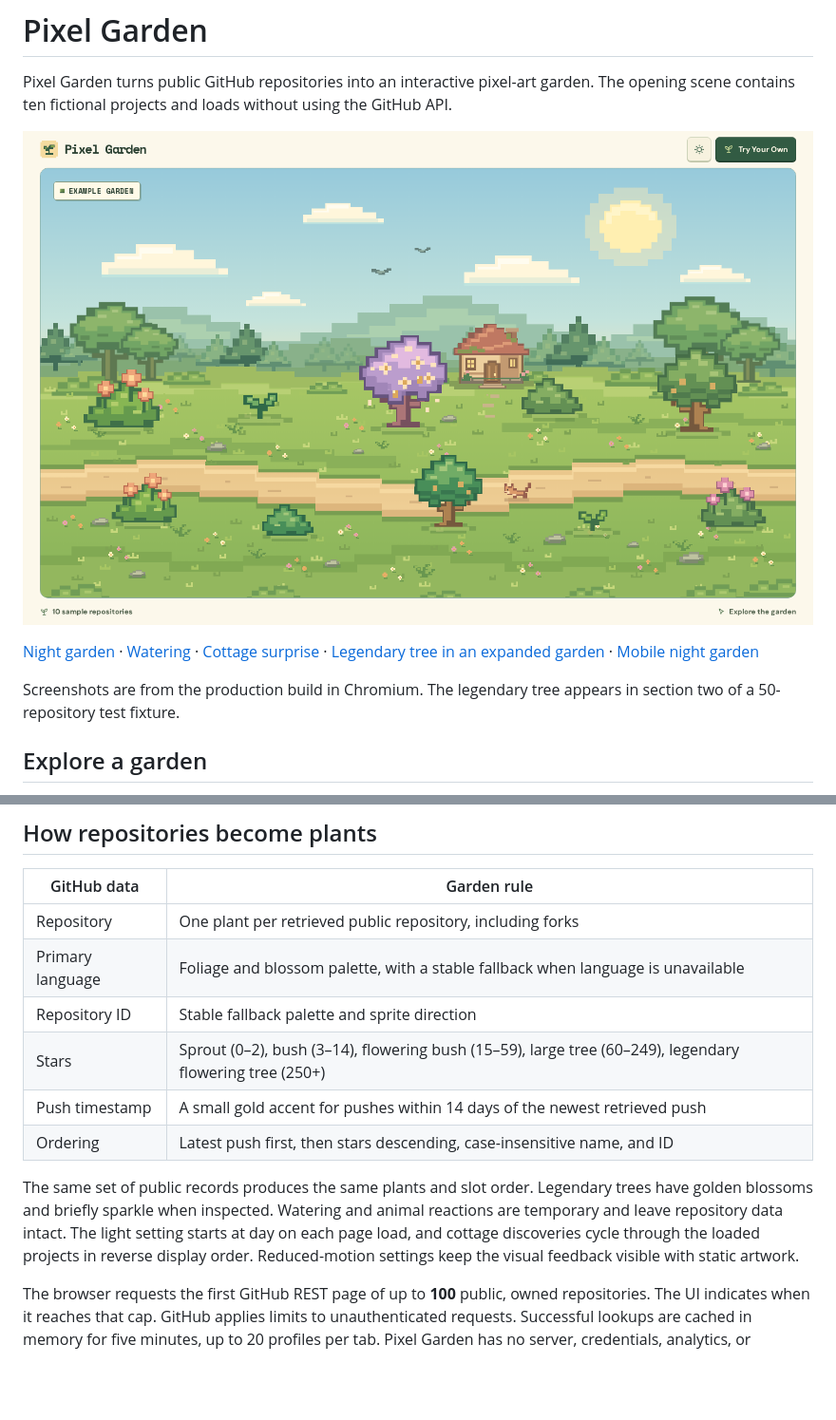
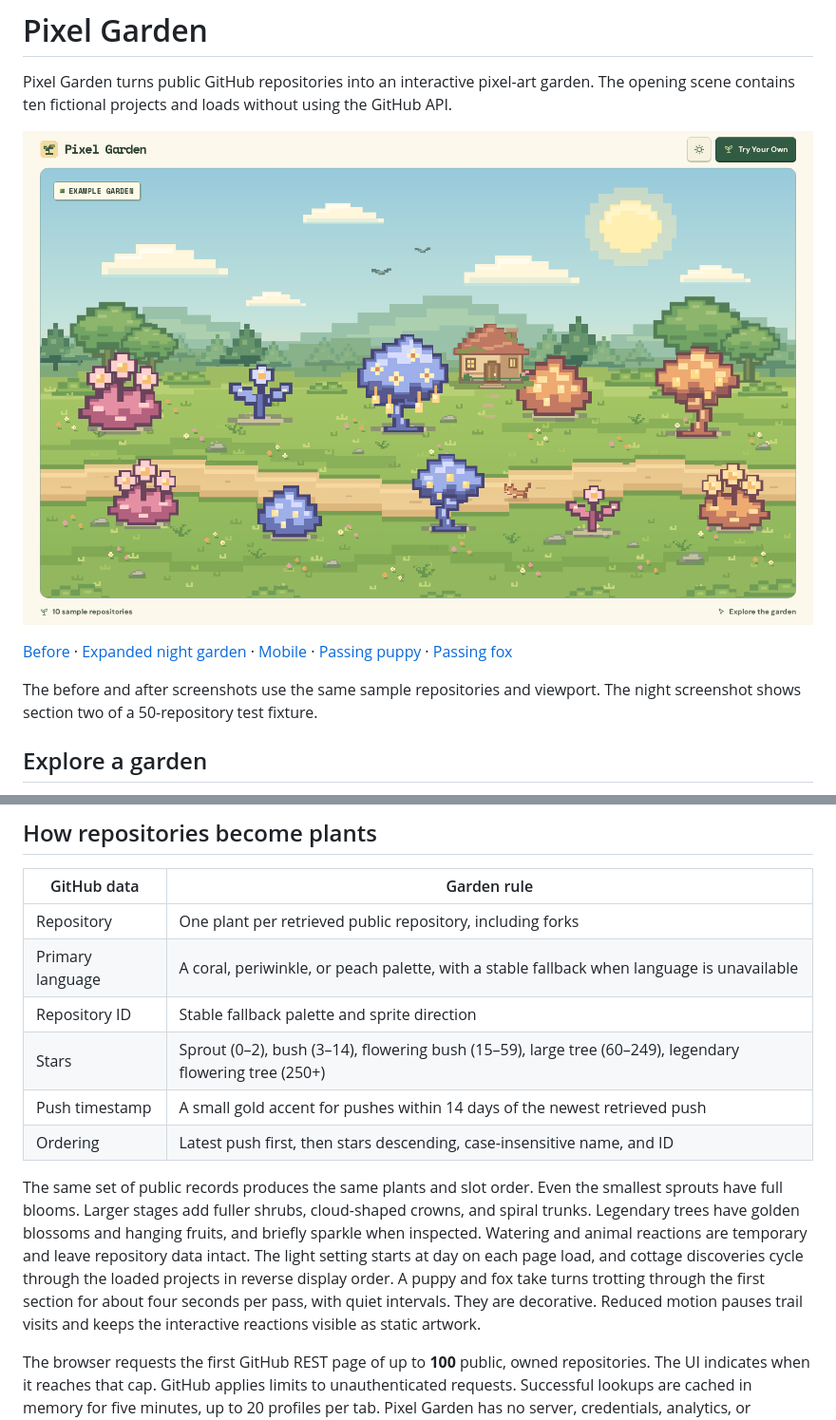
Before and after one commit to fatemeh-mohseni-AI/pixel-garden, a Markdown page: README.md, 2 parts joined by grey strips. Shown at 95% size. Drawn GitHub-style; pictures changed too: docs/screenshots/fantasy-plants/after-day.png (added); blank space fills up the shorter version.

Commit message:
Give repository plants colorful fantasy silhouettes

```diff
--- a/README.md
+++ b/README.md
@@ -2,11 +2,11 @@
 
 Pixel Garden turns public GitHub repositories into an interactive pixel-art garden. The opening scene contains ten fictional projects and loads without using the GitHub API.
 
-![The daytime example garden](docs/screenshots/interactive-magic/day.png)
+![Colorful repository plants in the daytime example garden](docs/screenshots/fantasy-plants/after-day.png)
 
-[Night garden](docs/screenshots/interactive-magic/night.png) · [Watering](docs/screenshots/interactive-magic/watering.png) · [Cottage surprise](docs/screenshots/interactive-magic/cottage.png) · [Legendary tree in an expanded garden](docs/screenshots/interactive-magic/legendary.png) · [Mobile night garden](docs/screenshots/interactive-magic/mobile.png)
+[Before](docs/screenshots/fantasy-plants/before-day.png) · [Expanded night garden](docs/screenshots/fantasy-plants/expanded-night.png) · [Mobile](docs/screenshots/fantasy-plants/mobile-day.png) · [Passing puppy](docs/screenshots/fantasy-plants/passing-pup.png) · [Passing fox](docs/screenshots/fantasy-plants/passing-fox.png)
 
-Screenshots are from the production build in Chromium. The legendary tree appears in section two of a 50-repository test fixture.
+The before and after screenshots use the same sample repositories and viewport. The night screenshot shows section two of a 50-repository test fixture.
 
 ## Explore a garden
 
@@ -21,13 +21,13 @@ Screenshots are from the production build in Chromium. The legendary tree appear
 | GitHub data | Garden rule |
 | --- | --- |
 | Repository | One plant per retrieved public repository, including forks |
-| Primary language | Foliage and blossom palette, with a stable fallback when language is unavailable |
+| Primary language | A coral, periwinkle, or peach palette, with a stable fallback when language is unavailable |
 | Repository ID | Stable fallback palette and sprite direction |
 | Stars | Sprout (0–2), bush (3–14), flowering bush (15–59), large tree (60–249), legendary flowering tree (250+) |
 | Push timestamp | A small gold accent for pushes within 14 days of the newest retrieved push |
 | Ordering | Latest push first, then stars descending, case-insensitive name, and ID |
 
-The same set of public records produces the same plants and slot order. Legendary trees have golden blossoms and briefly sparkle when inspected. Watering and animal reactions are temporary and leave repository data intact. The light setting starts at day on each page load, and cottage discoveries cycle through the loaded projects in reverse display order. Reduced-motion settings keep the visual feedback visible with static artwork.
+The same set of public records produces the same plants and slot order. Even the smallest sprouts have full blooms. Larger stages add fuller shrubs, cloud-shaped crowns, and spiral trunks. Legendary trees have golden blossoms and hanging fruits, and briefly sparkle when inspected. Watering and animal reactions are temporary and leave repository data intact. The light setting starts at day on each page load, and cottage discoveries cycle through the loaded projects in reverse display order. A puppy and fox take turns trotting through the first section for about four seconds per pass, with quiet intervals. They are decorative. Reduced motion pauses trail visits and keeps the interactive reactions visible as static artwork.
 
 The browser requests the first GitHub REST page of up to **100** public, owned repositories. The UI indicates when it reaches that cap. GitHub applies limits to unauthenticated requests. Successful lookups are cached in memory for five minutes, up to 20 profiles per tab. Pixel Garden has no server, credentials, analytics, or persistent application storage.
 
```
Also changed, not shown: docs/screenshots/fantasy-plants/before-day.png (added), docs/screenshots/fantasy-plants/expanded-night.png (added), docs/screenshots/fantasy-plants/mobile-day.png (added), docs/screenshots/fantasy-plants/passing-fox.png (added), docs/screenshots/fantasy-plants/passing-pup.png (added), 9 other files.
